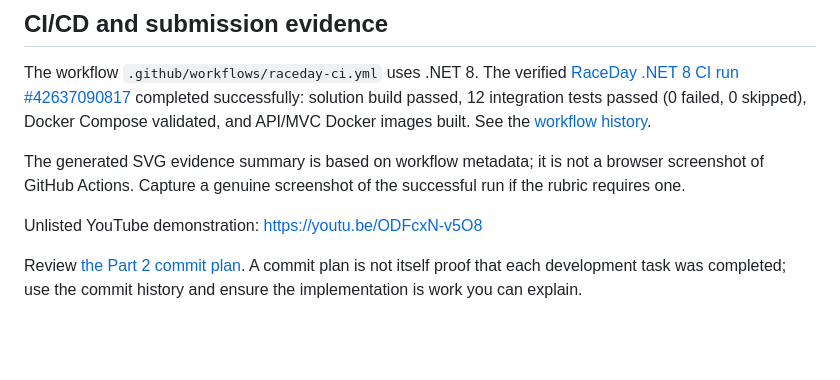
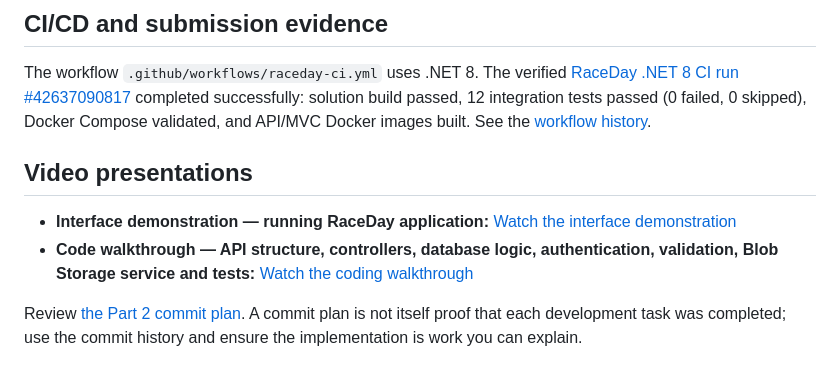
Before and after one commit to liloketwa-ux/poe, a Markdown page: Part_2_Submission/README.md, the part around the change. Rendered like a GitHub page; blank space fills up the shorter version.

Commit message:
docs: distinguish RaceDay interface and code presentation videos

```diff
--- a/Part_2_Submission/README.md
+++ b/Part_2_Submission/README.md
@@ -63,8 +63,9 @@ Event banner and profile-picture uploads are implemented in the API. The storage
 
 The workflow `.github/workflows/raceday-ci.yml` uses .NET 8. The verified [RaceDay .NET 8 CI run #42637090817](https://github.com/liloketwa-ux/poe/actions/runs/42637090817) completed successfully: solution build passed, 12 integration tests passed (0 failed, 0 skipped), Docker Compose validated, and API/MVC Docker images built. See the [workflow history](https://github.com/liloketwa-ux/poe/actions/workflows/raceday-ci.yml).
 
-The generated SVG evidence summary is based on workflow metadata; it is not a browser screenshot of GitHub Actions. Capture a genuine screenshot of the successful run if the rubric requires one.
+## Video presentations
 
-Unlisted YouTube demonstration: [https://youtu.be/ODFcxN-v5O8](https://youtu.be/ODFcxN-v5O8)
+- **Interface demonstration — running RaceDay application:** [Watch the interface demonstration](https://youtu.be/ODFcxN-v5O8)
+- **Code walkthrough — API structure, controllers, database logic, authentication, validation, Blob Storage service and tests:** [Watch the coding walkthrough](https://youtu.be/InnJ0NeXg9w)
 
 Review [the Part 2 commit plan](COMMIT_PLAN.md). A commit plan is not itself proof that each development task was completed; use the commit history and ensure the implementation is work you can explain.
```
